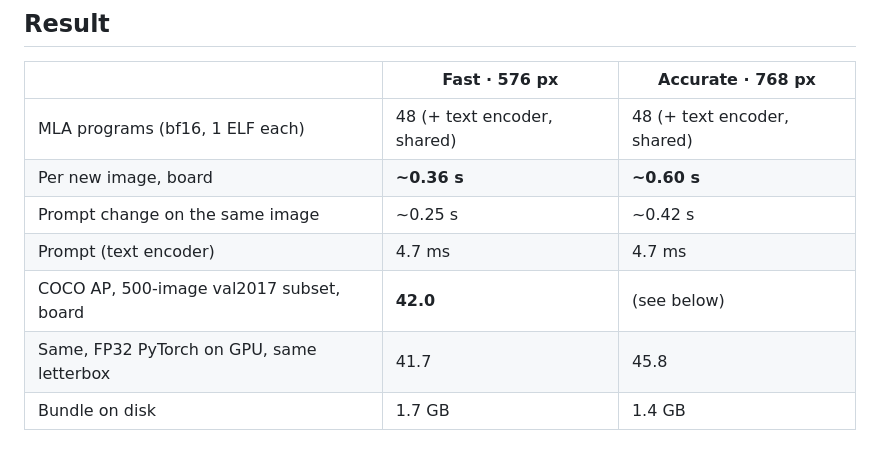
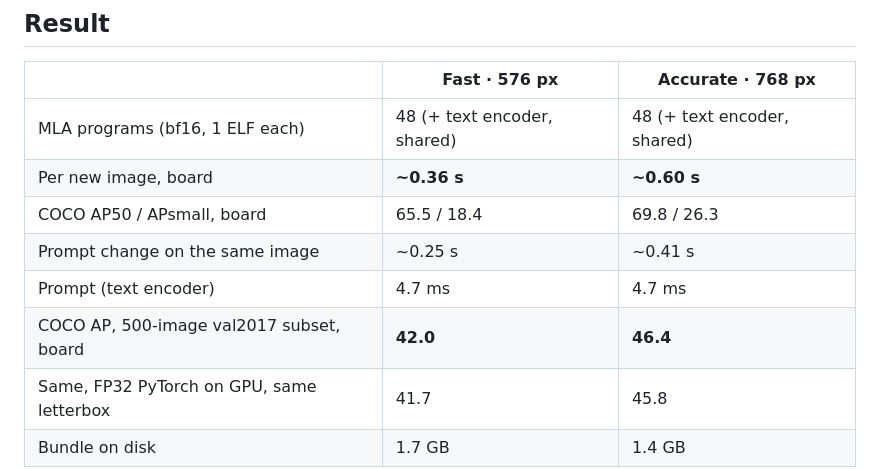
Before and after one commit to dotimothy/neat-dino-studio, a Markdown page: report.md, the part around the change. GitHub-like rendering; blank space fills up the shorter version.

```diff
--- a/report.md
+++ b/report.md
@@ -10,9 +10,10 @@ sima-frontend 2.1.3), 2026-10-22/23.
 |---|---|---|
 | MLA programs (bf16, 1 ELF each) | 48 (+ text encoder, shared) | 48 (+ text encoder, shared) |
 | Per new image, board | **~0.36 s** | **~0.60 s** |
-| Prompt change on the same image | ~0.25 s | ~0.42 s |
+| COCO AP50 / APsmall, board | 65.5 / 18.4 | 69.8 / 26.3 |
+| Prompt change on the same image | ~0.25 s | ~0.41 s |
 | Prompt (text encoder) | 4.7 ms | 4.7 ms |
-| COCO AP, 500-image val2017 subset, board | **42.0** | (see below) |
+| COCO AP, 500-image val2017 subset, board | **42.0** | **46.4** |
 | Same, FP32 PyTorch on GPU, same letterbox | 41.7 | 45.8 |
 | Bundle on disk | 1.7 GB | 1.4 GB |
 
```
Also changed, not shown: README.md (+8 -2 lines).
